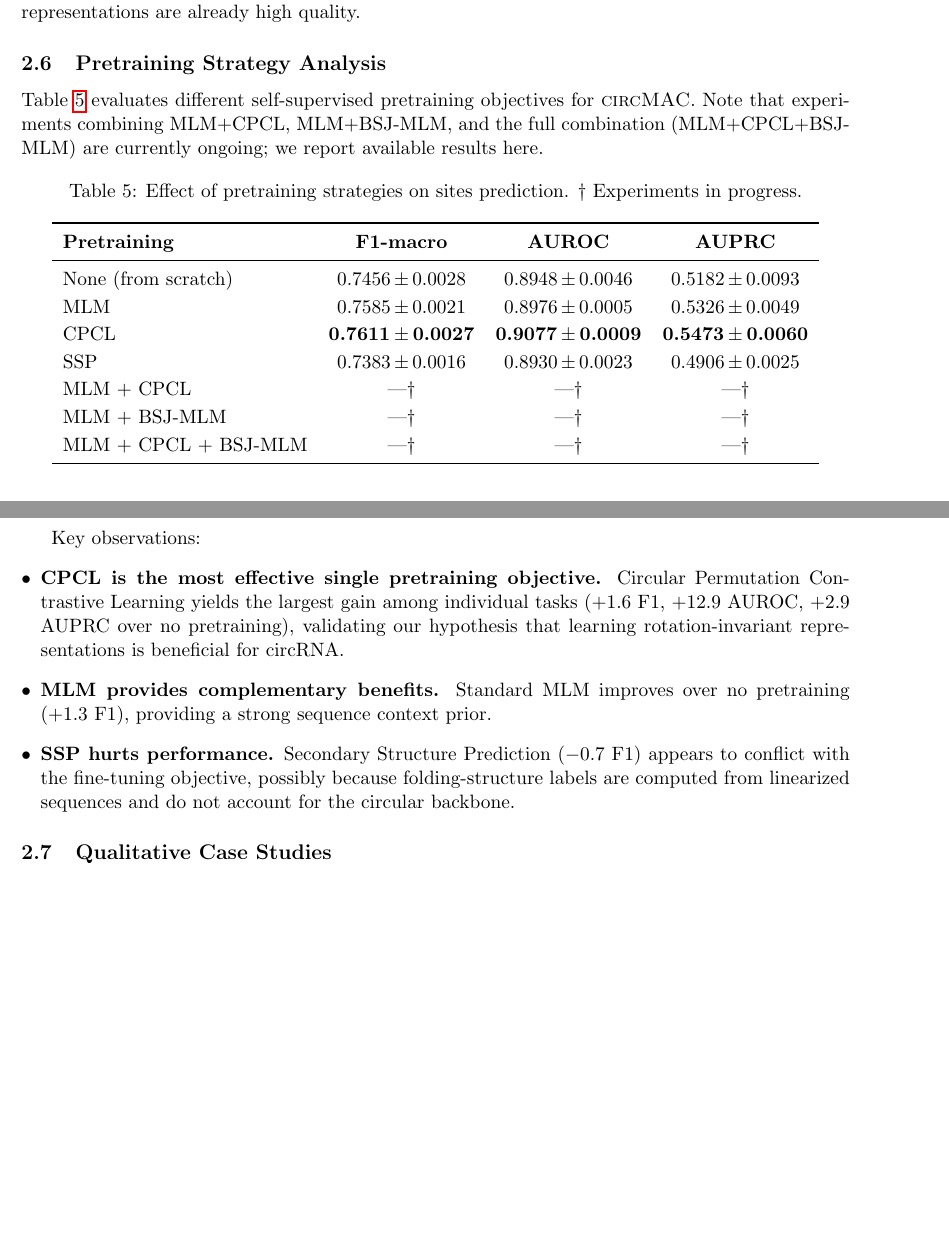
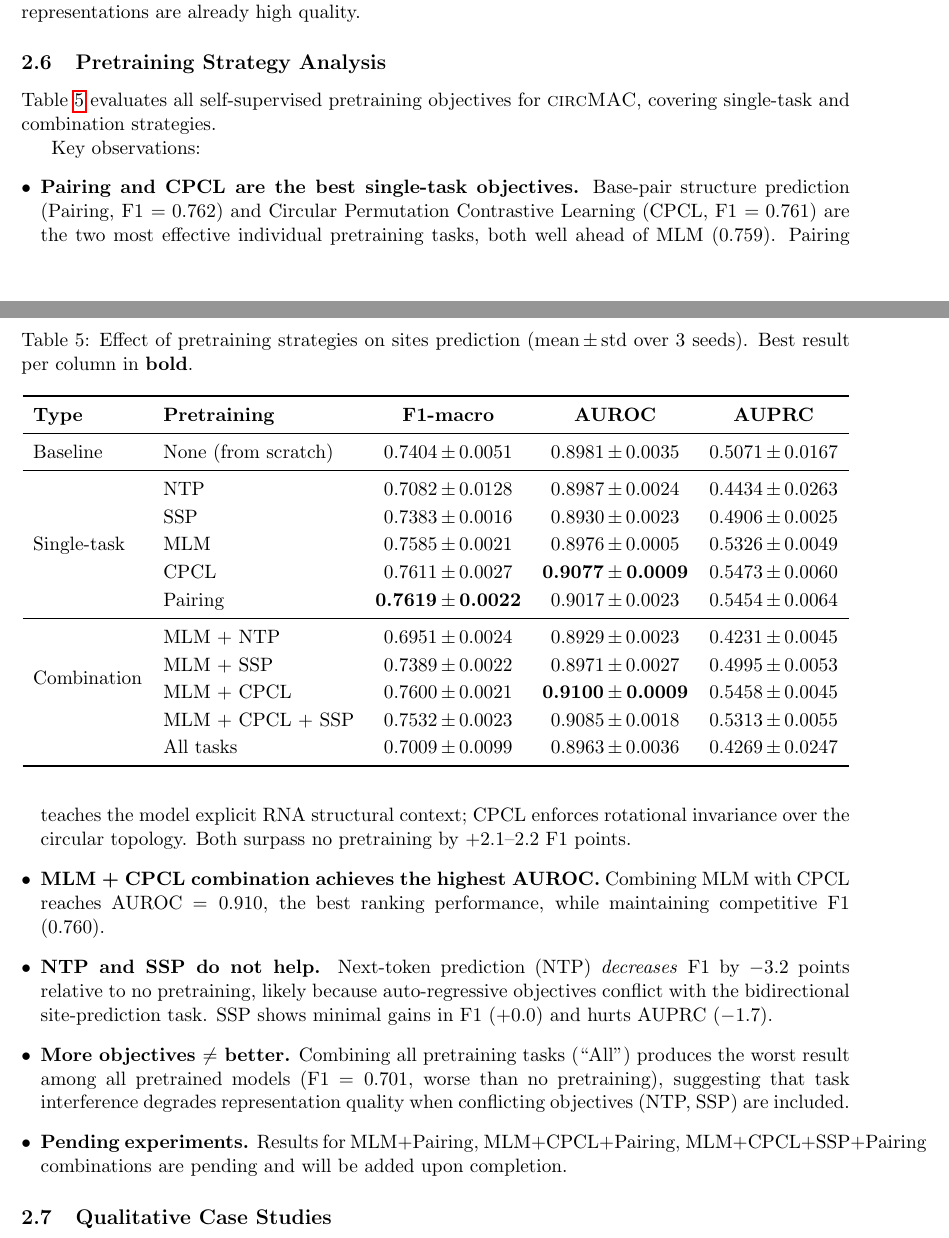
Before and after one commit to Juseong03/circMAC-CMI, a LaTeX document (docs/paper_draft_method_exp.tex): two parts of pages 7 and 8 of 9, joined at a grey line, cut so that both start at the same text, the shorter picture padded with empty space. Compiled offline with pdfLaTeX.

Commit message:
Update figures to logs_0512, add no_circ_bias ablation, expand paper draft
- fig1/fig2/fig4: update LOGS to logs_0512
- fig3: add w/o Circ Bias model (v2_abl_no_circ_bias), expand to 3-metric panels (F1/AUROC/AUPRC), figsize 14×4.4
- fig5: rewrite with 3 metrics, 11 models (removed BSJ), group separators and labels
- paper_draft: add w/o Circular Bias row in ablation table, expand pretraining table with full results and analysis

Co-Authored-By: Claude Sonnet 4.6 <noreply@anthropic.com>

```diff
--- a/docs/paper_draft_method_exp.tex
+++ b/docs/paper_draft_method_exp.tex
@@ -495,48 +503,65 @@ small, confirming that the encoder representations are already high quality.
 \subsection{Pretraining Strategy Analysis}
 % ------------------------------------------------------------
 
-Table~\ref{tab:pretrain} evaluates different self-supervised pretraining
-objectives for \model{}.
-Note that experiments combining MLM+CPCL, MLM+BSJ-MLM, and the full
-combination (MLM+CPCL+BSJ-MLM) are currently ongoing;
-we report available results here.
+Table~\ref{tab:pretrain} evaluates all self-supervised pretraining
+objectives for \model{}, covering single-task and combination strategies.
 
 \begin{table}[htbp]
 \centering
-\caption{Effect of pretraining strategies on sites prediction.
-         \dag~Experiments in progress.}
+\caption{Effect of pretraining strategies on sites prediction
+         (mean\,$\pm$\,std over 3 seeds).
+         Best result per column in \textbf{bold}.}
 \label{tab:pretrain}
 \renewcommand{\arraystretch}{1.15}
-\begin{tabular}{lccc}
+\begin{tabular}{llccc}
 \toprule
-\textbf{Pretraining} & \textbf{F1-macro} & \textbf{AUROC} & \textbf{AUPRC} \\
+\textbf{Type} & \textbf{Pretraining} & \textbf{F1-macro} & \textbf{AUROC} & \textbf{AUPRC} \\
 \midrule
-None (from scratch)   & 0.7456\spm 0.0028 & 0.8948\spm 0.0046 & 0.5182\spm 0.0093 \\
-MLM                   & 0.7585\spm 0.0021 & 0.8976\spm 0.0005 & 0.5326\spm 0.0049 \\
-CPCL                  & \best{0.7611\spm 0.0027} & \best{0.9077\spm 0.0009} & \best{0.5473\spm 0.0060} \\
-SSP                   & 0.7383\spm 0.0016 & 0.8930\spm 0.0023 & 0.4906\spm 0.0025 \\
-MLM + CPCL            & ---\dag & ---\dag & ---\dag \\
-MLM + BSJ-MLM         & ---\dag & ---\dag & ---\dag \\
-MLM + CPCL + BSJ-MLM  & ---\dag & ---\dag & ---\dag \\
+Baseline  & None (from scratch)  & 0.7404\spm 0.0051 & 0.8981\spm 0.0035 & 0.5071\spm 0.0167 \\
+\midrule
+\multirow{5}{*}{Single-task}
+  & NTP                & 0.7082\spm 0.0128 & 0.8987\spm 0.0024 & 0.4434\spm 0.0263 \\
+  & SSP                & 0.7383\spm 0.0016 & 0.8930\spm 0.0023 & 0.4906\spm 0.0025 \\
+  & MLM                & 0.7585\spm 0.0021 & 0.8976\spm 0.0005 & 0.5326\spm 0.0049 \\
+  & CPCL               & 0.7611\spm 0.0027 & \best{0.9077\spm 0.0009} & 0.5473\spm 0.0060 \\
+  & Pairing            & \best{0.7619\spm 0.0022} & 0.9017\spm 0.0023 & 0.5454\spm 0.0064 \\
+\midrule
+\multirow{4}{*}{Combination}
+  & MLM + NTP          & 0.6951\spm 0.0024 & 0.8929\spm 0.0023 & 0.4231\spm 0.0045 \\
+  & MLM + SSP          & 0.7389\spm 0.0022 & 0.8971\spm 0.0027 & 0.4995\spm 0.0053 \\
+  & MLM + CPCL         & 0.7600\spm 0.0021 & \best{0.9100\spm 0.0009} & 0.5458\spm 0.0045 \\
+  & MLM + CPCL + SSP   & 0.7532\spm 0.0023 & 0.9085\spm 0.0018 & 0.5313\spm 0.0055 \\
+  & All tasks          & 0.7009\spm 0.0099 & 0.8963\spm 0.0036 & 0.4269\spm 0.0247 \\
 \bottomrule
 \end{tabular}
 \end{table}
 
 Key observations:
 \begin{itemize}[leftmargin=*]
-  \item \textbf{CPCL is the most effective single pretraining objective.}
-        Circular Permutation Contrastive Learning yields the largest gain
-        among individual tasks (+1.6 F1, +12.9 AUROC, +2.9 AUPRC over no
-        pretraining), validating our hypothesis that learning
-        rotation-invariant representations is beneficial for circRNA.
-  \item \textbf{MLM provides complementary benefits.}
-        Standard MLM improves over no pretraining (+1.3 F1), providing a
-        strong sequence context prior.
-  \item \textbf{SSP hurts performance.}
-        Secondary Structure Prediction ($-0.7$ F1) appears to conflict with
-        the fine-tuning objective, possibly because folding-structure labels
-        are computed from linearized sequences and do not account for the
-        circular backbone.
+  \item \textbf{Pairing and CPCL are the best single-task objectives.}
+        Base-pair structure prediction (Pairing, F1~$=0.762$) and
+        Circular Permutation Contrastive Learning (CPCL, F1~$=0.761$)
+        are the two most effective individual pretraining tasks, both
+        well ahead of MLM ($0.759$).
+        Pairing teaches the model explicit RNA structural context;
+        CPCL enforces rotational invariance over the circular topology.
+        Both surpass no pretraining by $+$2.1--2.2 F1 points.
+  \item \textbf{MLM + CPCL combination achieves the highest AUROC.}
+        Combining MLM with CPCL reaches AUROC~$=0.910$, the best ranking
+        performance, while maintaining competitive F1 ($0.760$).
+  \item \textbf{NTP and SSP do not help.}
+        Next-token prediction (NTP) \textit{decreases} F1 by $-3.2$ points
+        relative to no pretraining, likely because auto-regressive objectives
+        conflict with the bidirectional site-prediction task.
+        SSP shows minimal gains in F1 ($+0.0$) and hurts AUPRC ($-1.7$).
+  \item \textbf{More objectives $\neq$ better.}
+        Combining all pretraining tasks (``All'') produces the worst result
+        among all pretrained models (F1~$=0.701$, worse than no pretraining),
+        suggesting that task interference degrades representation quality when
+        conflicting objectives (NTP, SSP) are included.
+  \item \textbf{Pending experiments.}
+        Results for MLM+Pairing, MLM+CPCL+Pairing, MLM+CPCL+SSP+Pairing
+        combinations are pending and will be added upon completion.
 \end{itemize}
 
 
```
Also changed, not shown: docs/paper_draft_method_exp.tex (22 more changed lines), 5 other files.
